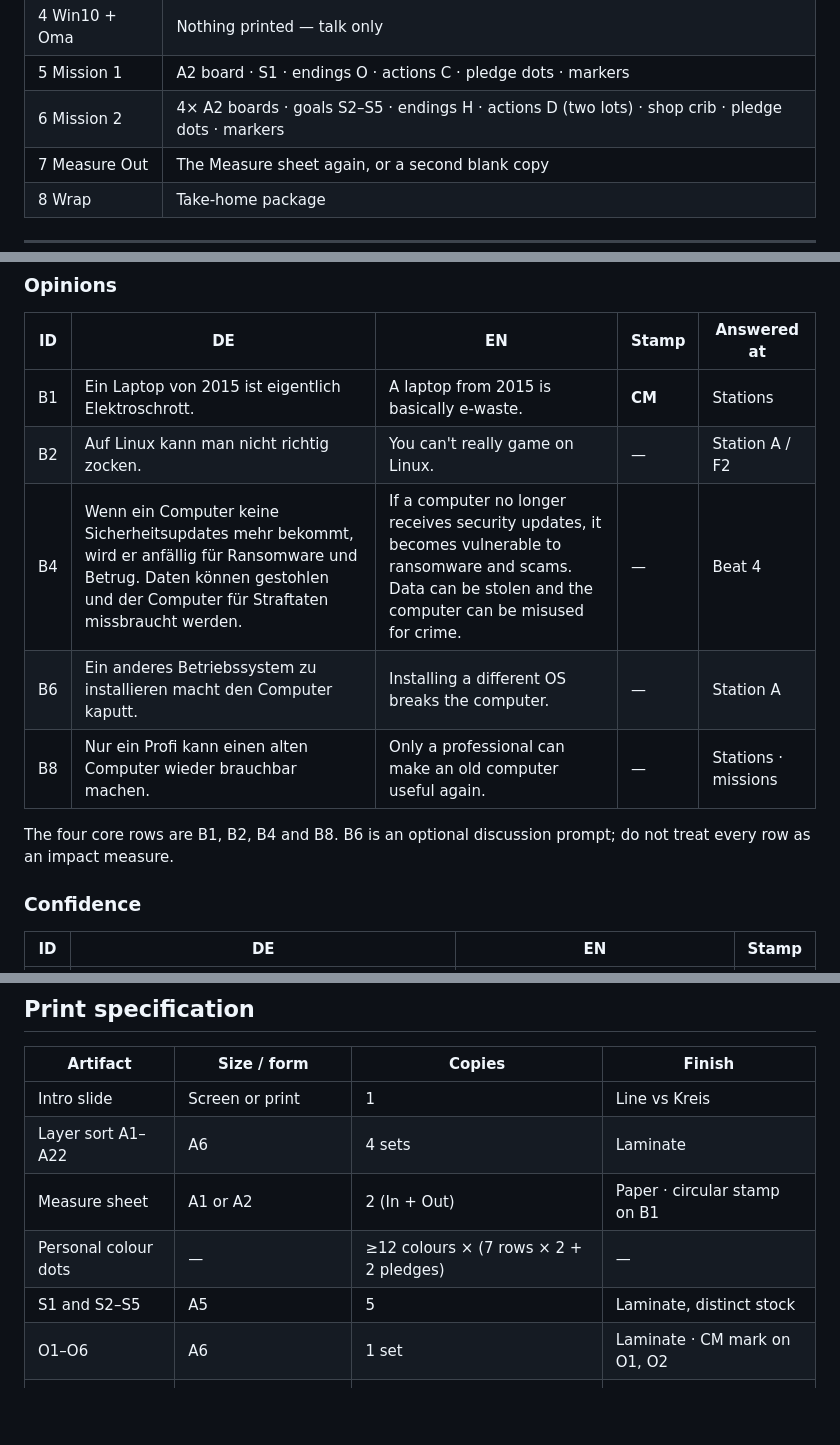
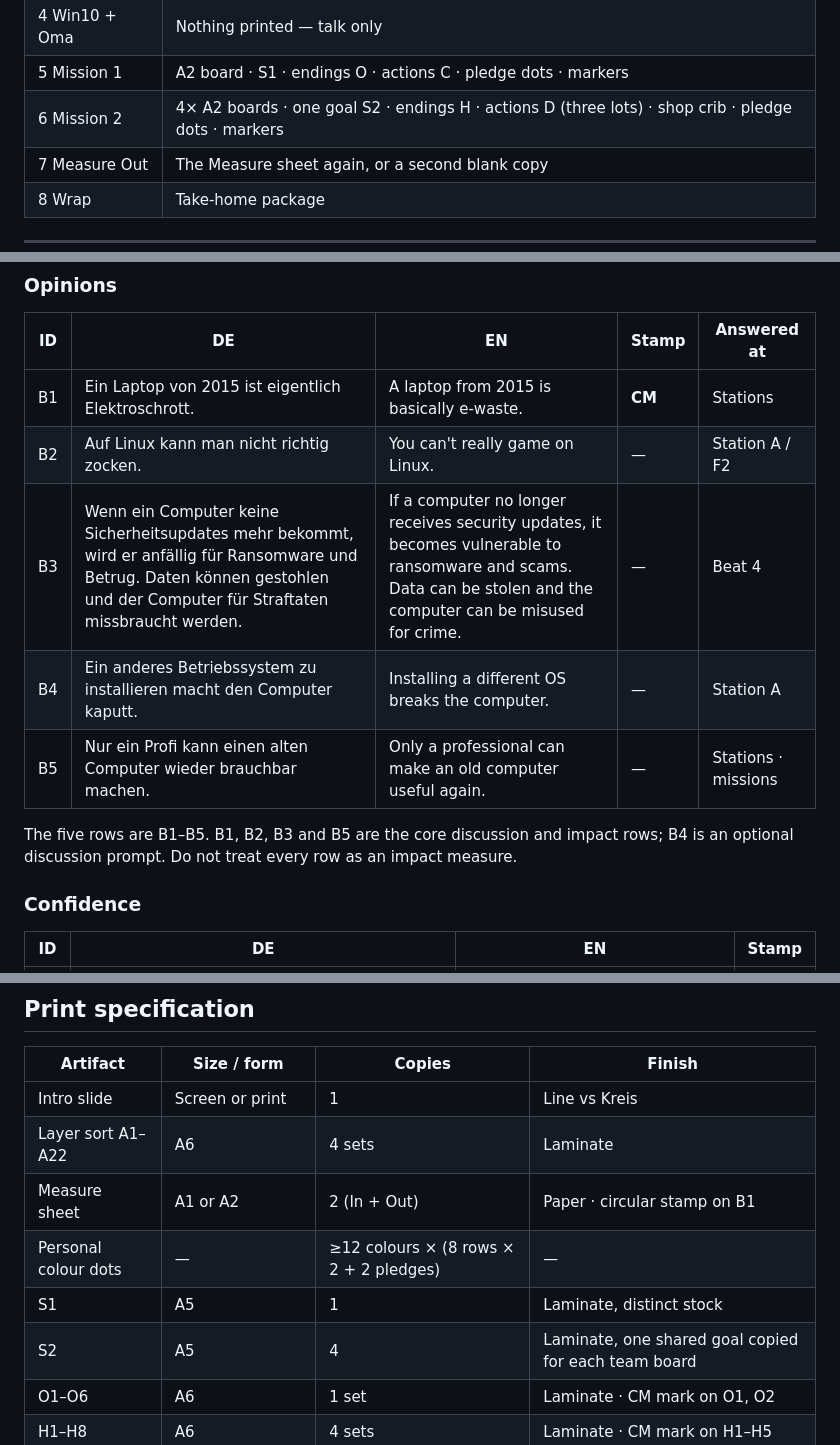
Before and after one commit to baloghp/IsarPunk, a Markdown page: Workshop/Card Deck v0.md, 3 parts joined by grey strips. Drawn GitHub-style; blank space fills up the shorter version.

```diff
--- a/Workshop/Card Deck v0.md
+++ b/Workshop/Card Deck v0.md
@@ -23,7 +23,7 @@ This is the single source of truth for every printed word in the workshop. Facil
 | 3 Stations | Two laptops · USB sticks · sheets F1 and F2 |
 | 4 Win10 + Oma | Nothing printed — talk only |
 | 5 Mission 1 | A2 board · S1 · endings O · actions C · pledge dots · markers |
-| 6 Mission 2 | 4× A2 boards · goals S2–S5 · endings H · actions D (two lots) · shop crib · pledge dots · markers |
+| 6 Mission 2 | 4× A2 boards · one goal S2 · endings H · actions D (three lots) · shop crib · pledge dots · markers |
 | 7 Measure Out | The Measure sheet again, or a second blank copy |
 | 8 Wrap | Take-home package |
 
@@ -93,11 +93,11 @@ Opinions above the divider, confidence below. Columns: `STIMMT` · `UNSICHER` ·
 |----|----|----|-------|-------------|
 | B1 | Ein Laptop von 2015 ist eigentlich Elektroschrott. | A laptop from 2015 is basically e-waste. | **CM** | Stations |
 | B2 | Auf Linux kann man nicht richtig zocken. | You can't really game on Linux. | — | Station A / F2 |
-| B4 | Wenn ein Computer keine Sicherheitsupdates mehr bekommt, wird er anfällig für Ransomware und Betrug. Daten können gestohlen und der Computer für Straftaten missbraucht werden. | If a computer no longer receives security updates, it becomes vulnerable to ransomware and scams. Data can be stolen and the computer can be misused for crime. | — | Beat 4 |
-| B6 | Ein anderes Betriebssystem zu installieren macht den Computer kaputt. | Installing a different OS breaks the computer. | — | Station A |
-| B8 | Nur ein Profi kann einen alten Computer wieder brauchbar machen. | Only a professional can make an old computer useful again. | — | Stations · missions |
+| B3 | Wenn ein Computer keine Sicherheitsupdates mehr bekommt, wird er anfällig für Ransomware und Betrug. Daten können gestohlen und der Computer für Straftaten missbraucht werden. | If a computer no longer receives security updates, it becomes vulnerable to ransomware and scams. Data can be stolen and the computer can be misused for crime. | — | Beat 4 |
+| B4 | Ein anderes Betriebssystem zu installieren macht den Computer kaputt. | Installing a different OS breaks the computer. | — | Station A |
+| B5 | Nur ein Profi kann einen alten Computer wieder brauchbar machen. | Only a professional can make an old computer useful again. | — | Stations · missions |
 
-The four core rows are B1, B2, B4 and B8. B6 is an optional discussion prompt; do not treat every row as an impact measure.
+The five rows are B1–B5. B1, B2, B3 and B5 are the core discussion and impact rows; B4 is an optional discussion prompt. Do not treat every row as an impact measure.
 
 ### Confidence
 
@@ -316,8 +306,9 @@ All QR codes point at an IsarPunk-controlled page rather than a raw video link,
 | Intro slide | Screen or print | 1 | Line vs Kreis |
 | Layer sort A1–A22 | A6 | 4 sets | Laminate |
 | Measure sheet | A1 or A2 | 2 (In + Out) | Paper · circular stamp on B1 |
-| Personal colour dots | — | ≥12 colours × (7 rows × 2 + 2 pledges) | — |
-| S1 and S2–S5 | A5 | 5 | Laminate, distinct stock |
+| Personal colour dots | — | ≥12 colours × (8 rows × 2 + 2 pledges) | — |
+| S1 | A5 | 1 | Laminate, distinct stock |
+| S2 | A5 | 4 | Laminate, one shared goal copied for each team board |
 | O1–O6 | A6 | 1 set | Laminate · CM mark on O1, O2 |
 | H1–H8 | A6 | 4 sets | Laminate · CM mark on H1–H5 |
 | C1–C15 | A6 with a blank dot corner | 1 set | Consumable |
```
Also changed, not shown: other parts of Workshop/Card Deck v0.md (+12 -22 lines), Project Planning/Workstream - Workshops.md (+2 -2 lines), Workshop/Workshop Concept.md (+5 -4 lines).
